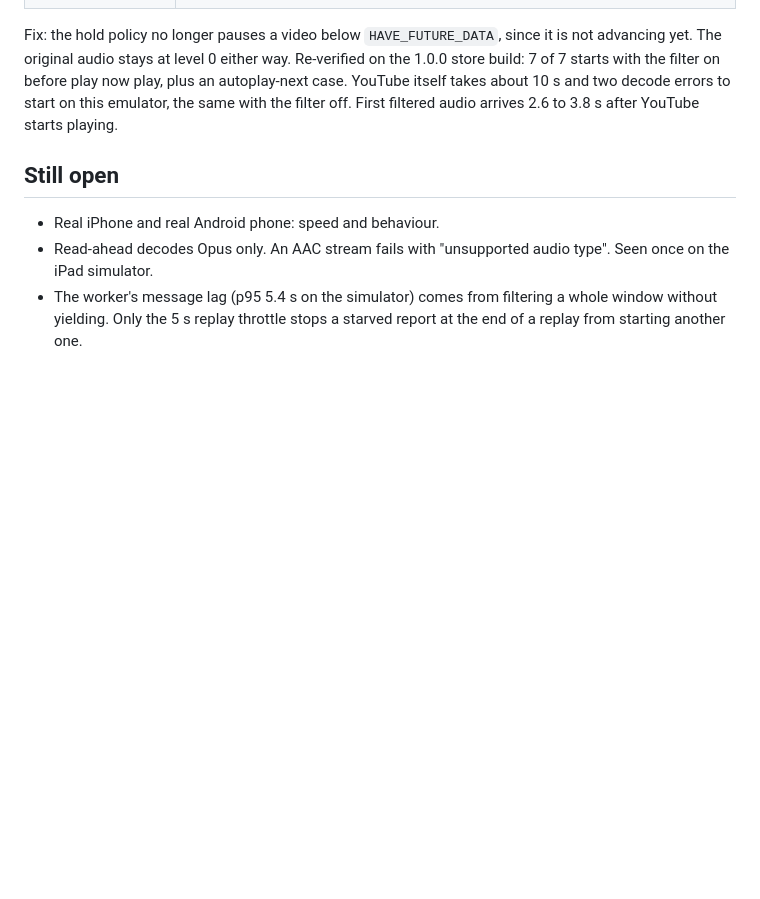
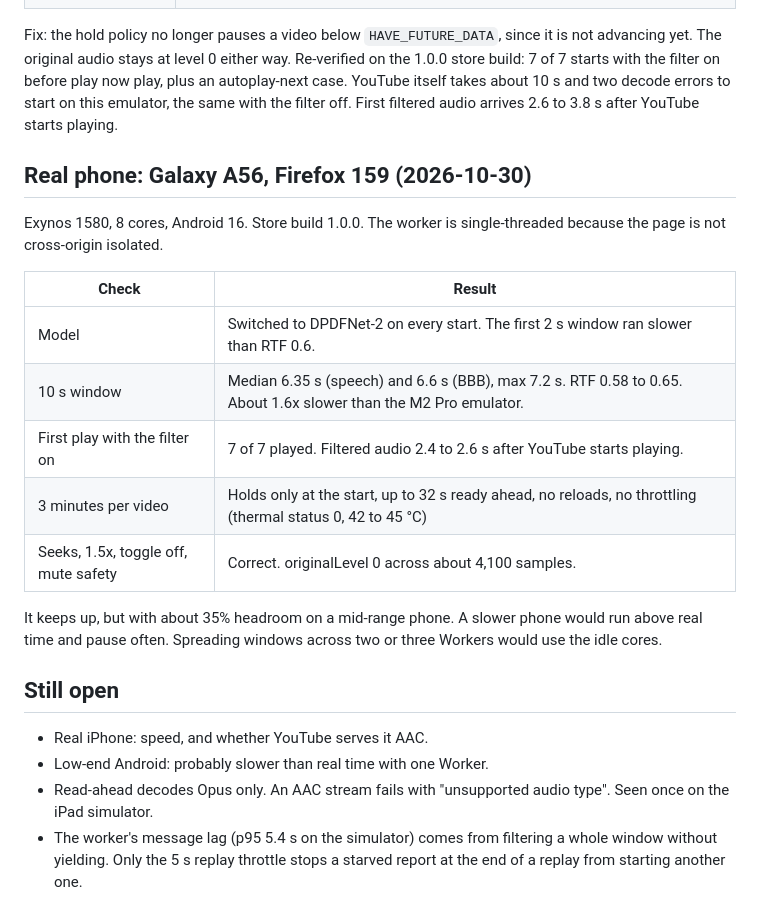
Before and after one commit to HighWatersDev/music-filter, a Markdown page: docs/spikes/2026-10-26-dpdfnet-results.md, the part around the change. GitHub-like rendering; blank space fills up the shorter version.

Commit message:
docs: Galaxy A56 results for read-ahead with DPDFNet
Co-Authored-By: Claude Opus 5.5 <noreply@anthropic.com>

```diff
--- a/docs/spikes/2026-10-26-dpdfnet-results.md
+++ b/docs/spikes/2026-10-26-dpdfnet-results.md
@@ -66,9 +66,24 @@ The loop had two causes. A replay resends the retained bytes oldest first, and t
 
 Fix: the hold policy no longer pauses a video below `HAVE_FUTURE_DATA`, since it is not advancing yet. The original audio stays at level 0 either way. Re-verified on the 1.0.0 store build: 7 of 7 starts with the filter on before play now play, plus an autoplay-next case. YouTube itself takes about 10 s and two decode errors to start on this emulator, the same with the filter off. First filtered audio arrives 2.6 to 3.8 s after YouTube starts playing.
 
+## Real phone: Galaxy A56, Firefox 159 (2026-10-30)
+
+Exynos 1580, 8 cores, Android 16. Store build 1.0.0. The worker is single-threaded because the page is not cross-origin isolated.
+
+| Check | Result |
+|---|---|
+| Model | Switched to DPDFNet-2 on every start. The first 2 s window ran slower than RTF 0.6. |
+| 10 s window | Median 6.35 s (speech) and 6.6 s (BBB), max 7.2 s. RTF 0.58 to 0.65. About 1.6x slower than the M2 Pro emulator. |
+| First play with the filter on | 7 of 7 played. Filtered audio 2.4 to 2.6 s after YouTube starts playing. |
+| 3 minutes per video | Holds only at the start, up to 32 s ready ahead, no reloads, no throttling (thermal status 0, 42 to 45 °C) |
+| Seeks, 1.5x, toggle off, mute safety | Correct. originalLevel 0 across about 4,100 samples. |
+
+It keeps up, but with about 35% headroom on a mid-range phone. A slower phone would run above real time and pause often. Spreading windows across two or three Workers would use the idle cores.
+
 ## Still open
 
-- Real iPhone and real Android phone: speed and behaviour.
+- Real iPhone: speed, and whether YouTube serves it AAC.
+- Low-end Android: probably slower than real time with one Worker.
 - Read-ahead decodes Opus only. An AAC stream fails with "unsupported audio type". Seen once on the iPad simulator.
 - The worker's message lag (p95 5.4 s on the simulator) comes from filtering a whole window without yielding. Only the 5 s replay throttle stops a starved report at the end of a replay from starting another one.
 - The panel names no model in read-ahead until a drop to DPDFNet-2.
```
